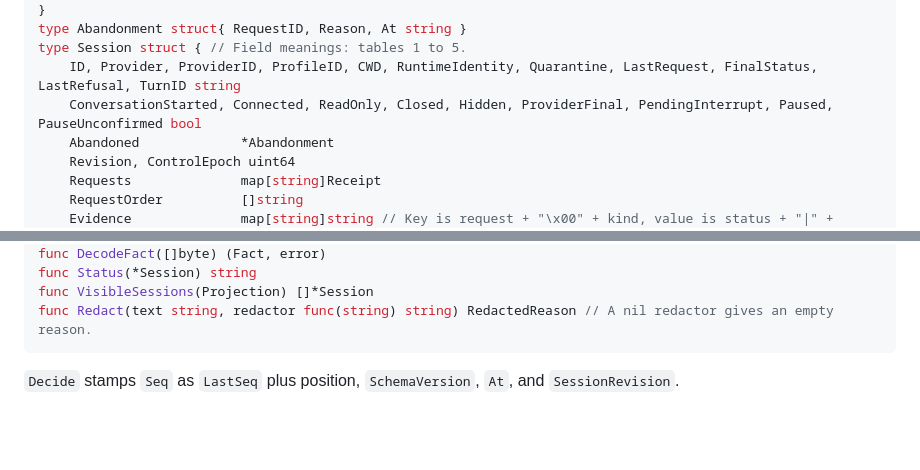
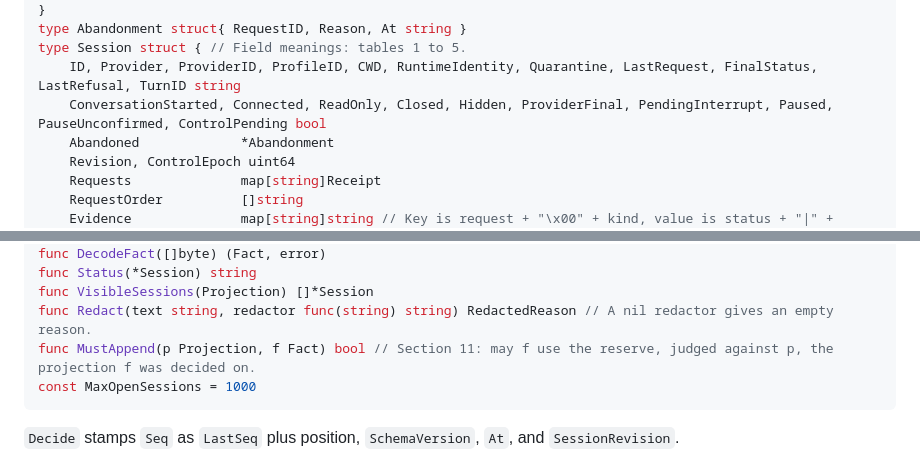
Before and after one commit to ericmacdougall/agent-harness, a Markdown page: plans/CONSOLE-KERNEL-K1A.md, 2 parts joined by grey strips. Drawn GitHub-style; blank space fills up the shorter version.

Commit message:
docs(console): add MustAppend and ControlPending to the K1a API
Co-Authored-By: Claude Opus 5.5 <noreply@anthropic.com>

````diff
--- a/plans/CONSOLE-KERNEL-K1A.md
+++ b/plans/CONSOLE-KERNEL-K1A.md
@@ -171,7 +171,7 @@ type Fact struct {
 type Abandonment struct{ RequestID, Reason, At string }
 type Session struct { // Field meanings: tables 1 to 5.
 	ID, Provider, ProviderID, ProfileID, CWD, RuntimeIdentity, Quarantine, LastRequest, FinalStatus, LastRefusal, TurnID string
-	ConversationStarted, Connected, ReadOnly, Closed, Hidden, ProviderFinal, PendingInterrupt, Paused, PauseUnconfirmed bool
+	ConversationStarted, Connected, ReadOnly, Closed, Hidden, ProviderFinal, PendingInterrupt, Paused, PauseUnconfirmed, ControlPending bool
 	Abandoned             *Abandonment
 	Revision, ControlEpoch uint64
 	Requests              map[string]Receipt
@@ -231,6 +231,8 @@ func DecodeFact([]byte) (Fact, error)
 func Status(*Session) string
 func VisibleSessions(Projection) []*Session
 func Redact(text string, redactor func(string) string) RedactedReason // A nil redactor gives an empty reason.
+func MustAppend(p Projection, f Fact) bool // Section 11: may f use the reserve, judged against p, the projection f was decided on.
+const MaxOpenSessions = 1000
 ```
 
 `Decide` stamps `Seq` as `LastSeq` plus position, `SchemaVersion`, `At`, and `SessionRevision`.
````
